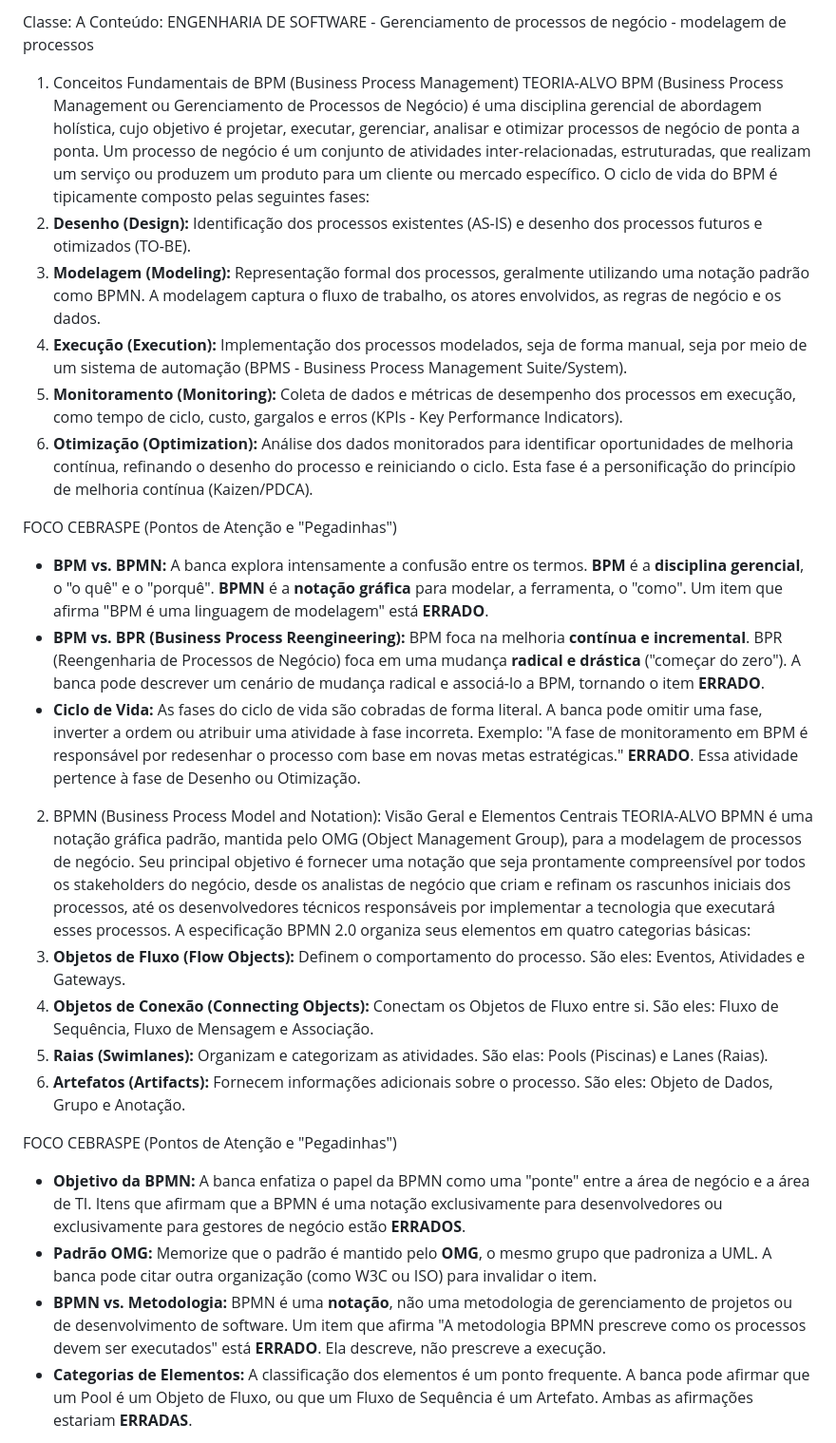
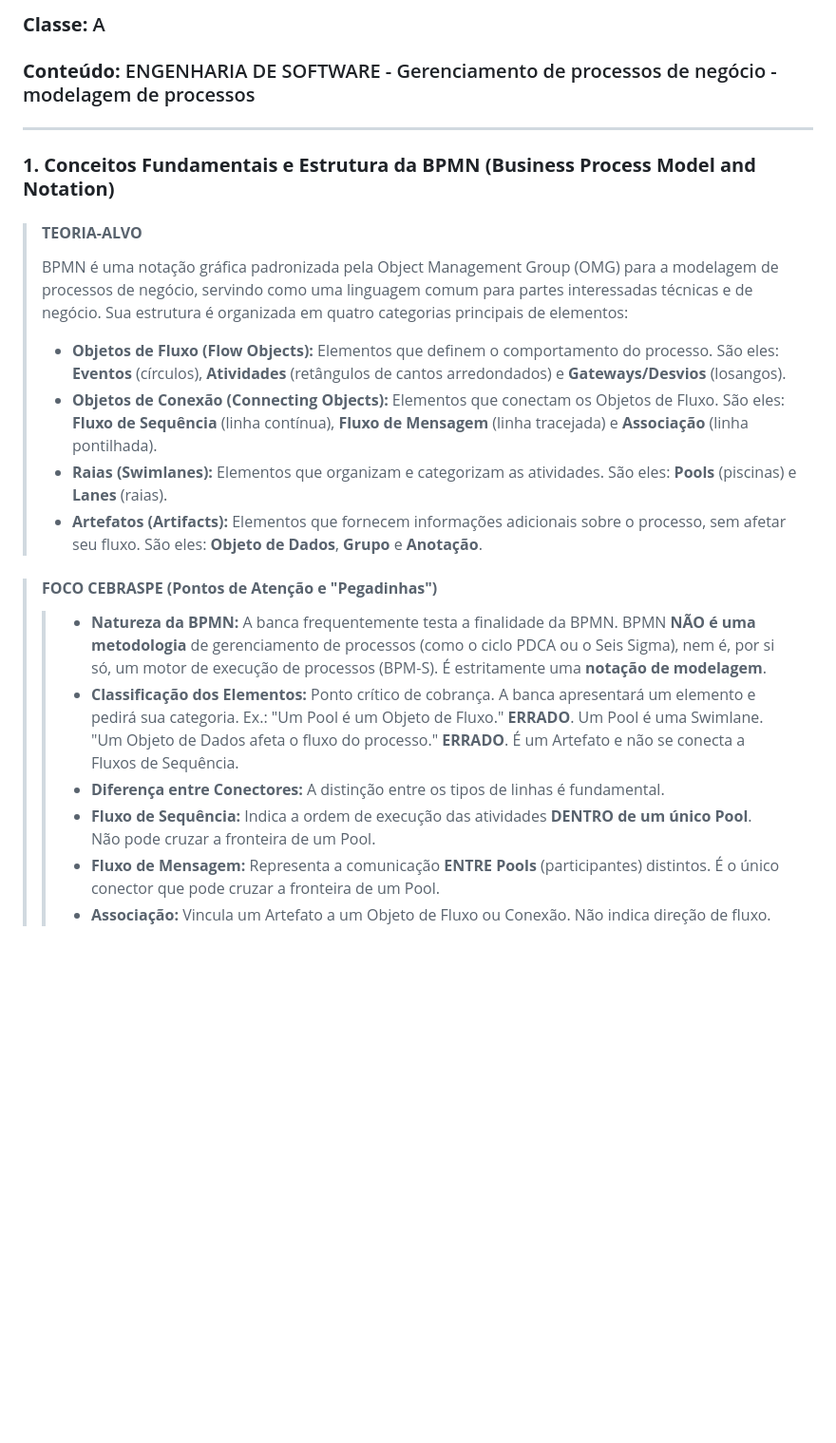
Before and after one commit to thorello/thorello.github.io, a Markdown page: teste/README.md, the part around the change printed below. Shown: that part at 95% size. GitHub-like rendering; blank space fills up the shorter version.

```diff
--- a/teste/README.md
+++ b/teste/README.md
@@ -1,31 +1,23 @@
-Classe: A
-Conteúdo: ENGENHARIA DE SOFTWARE - Gerenciamento de processos de negócio - modelagem de processos
+### **Classe:** A
+### **Conteúdo:** ENGENHARIA DE SOFTWARE - Gerenciamento de processos de negócio - modelagem de processos
 
-1. Conceitos Fundamentais de BPM (Business Process Management)
-TEORIA-ALVO
-BPM (Business Process Management ou Gerenciamento de Processos de Negócio) é uma disciplina gerencial de abordagem holística, cujo objetivo é projetar, executar, gerenciar, analisar e otimizar processos de negócio de ponta a ponta. Um processo de negócio é um conjunto de atividades inter-relacionadas, estruturadas, que realizam um serviço ou produzem um produto para um cliente ou mercado específico. O ciclo de vida do BPM é tipicamente composto pelas seguintes fases:
-1.  **Desenho (Design):** Identificação dos processos existentes (AS-IS) e desenho dos processos futuros e otimizados (TO-BE).
-2.  **Modelagem (Modeling):** Representação formal dos processos, geralmente utilizando uma notação padrão como BPMN. A modelagem captura o fluxo de trabalho, os atores envolvidos, as regras de negócio e os dados.
-3.  **Execução (Execution):** Implementação dos processos modelados, seja de forma manual, seja por meio de um sistema de automação (BPMS - Business Process Management Suite/System).
-4.  **Monitoramento (Monitoring):** Coleta de dados e métricas de desempenho dos processos em execução, como tempo de ciclo, custo, gargalos e erros (KPIs - Key Performance Indicators).
-5.  **Otimização (Optimization):** Análise dos dados monitorados para identificar oportunidades de melhoria contínua, refinando o desenho do processo e reiniciando o ciclo. Esta fase é a personificação do princípio de melhoria contínua (Kaizen/PDCA).
+---
 
-FOCO CEBRASPE (Pontos de Atenção e "Pegadinhas")
-*   **BPM vs. BPMN:** A banca explora intensamente a confusão entre os termos. **BPM** é a **disciplina gerencial**, o "o quê" e o "porquê". **BPMN** é a **notação gráfica** para modelar, a ferramenta, o "como". Um item que afirma "BPM é uma linguagem de modelagem" está **ERRADO**.
-*   **BPM vs. BPR (Business Process Reengineering):** BPM foca na melhoria **contínua e incremental**. BPR (Reengenharia de Processos de Negócio) foca em uma mudança **radical e drástica** ("começar do zero"). A banca pode descrever um cenário de mudança radical e associá-lo a BPM, tornando o item **ERRADO**.
-*   **Ciclo de Vida:** As fases do ciclo de vida são cobradas de forma literal. A banca pode omitir uma fase, inverter a ordem ou atribuir uma atividade à fase incorreta. Exemplo: "A fase de monitoramento em BPM é responsável por redesenhar o processo com base em novas metas estratégicas." **ERRADO**. Essa atividade pertence à fase de Desenho ou Otimização.
+### **1. Conceitos Fundamentais e Estrutura da BPMN (Business Process Model and Notation)**
 
-2. BPMN (Business Process Model and Notation): Visão Geral e Elementos Centrais
-TEORIA-ALVO
-BPMN é uma notação gráfica padrão, mantida pelo OMG (Object Management Group), para a modelagem de processos de negócio. Seu principal objetivo é fornecer uma notação que seja prontamente compreensível por todos os stakeholders do negócio, desde os analistas de negócio que criam e refinam os rascunhos iniciais dos processos, até os desenvolvedores técnicos responsáveis por implementar a tecnologia que executará esses processos. A especificação BPMN 2.0 organiza seus elementos em quatro categorias básicas:
-1.  **Objetos de Fluxo (Flow Objects):** Definem o comportamento do processo. São eles: Eventos, Atividades e Gateways.
-2.  **Objetos de Conexão (Connecting Objects):** Conectam os Objetos de Fluxo entre si. São eles: Fluxo de Sequência, Fluxo de Mensagem e Associação.
-3.  **Raias (Swimlanes):** Organizam e categorizam as atividades. São elas: Pools (Piscinas) e Lanes (Raias).
-4.  **Artefatos (Artifacts):** Fornecem informações adicionais sobre o processo. São eles: Objeto de Dados, Grupo e Anotação.
+> #### **TEORIA-ALVO**
+> BPMN é uma notação gráfica padronizada pela Object Management Group (OMG) para a modelagem de processos de negócio, servindo como uma linguagem comum para partes interessadas técnicas e de negócio. Sua estrutura é organizada em quatro categorias principais de elementos:
+>
+> *   **Objetos de Fluxo (Flow Objects):** Elementos que definem o comportamento do processo. São eles: **Eventos** (círculos), **Atividades** (retângulos de cantos arredondados) e **Gateways/Desvios** (losangos).
+> *   **Objetos de Conexão (Connecting Objects):** Elementos que conectam os Objetos de Fluxo. São eles: **Fluxo de Sequência** (linha contínua), **Fluxo de Mensagem** (linha tracejada) e **Associação** (linha pontilhada).
+> *   **Raias (Swimlanes):** Elementos que organizam e categorizam as atividades. São eles: **Pools** (piscinas) e **Lanes** (raias).
+> *   **Artefatos (Artifacts):** Elementos que fornecem informações adicionais sobre o processo, sem afetar seu fluxo. São eles: **Objeto de Dados**, **Grupo** e **Anotação**.
 
-FOCO CEBRASPE (Pontos de Atenção e "Pegadinhas")
-*   **Objetivo da BPMN:** A banca enfatiza o papel da BPMN como uma "ponte" entre a área de negócio e a área de TI. Itens que afirmam que a BPMN é uma notação exclusivamente para desenvolvedores ou exclusivamente para gestores de negócio estão **ERRADOS**.
-*   **Padrão OMG:** Memorize que o padrão é mantido pelo **OMG**, o mesmo grupo que padroniza a UML. A banca pode citar outra organização (como W3C ou ISO) para invalidar o item.
-*   **BPMN vs. Metodologia:** BPMN é uma **notação**, não uma metodologia de gerenciamento de projetos ou de desenvolvimento de software. Um item que afirma "A metodologia BPMN prescreve como os processos devem ser executados" está **ERRADO**. Ela descreve, não prescreve a execução.
-*   **Categorias de Elementos:** A classificação dos elementos é um ponto frequente. A banca pode afirmar que um Pool é um Objeto de Fluxo, ou que um Fluxo de Sequência é um Artefato. Ambas as afirmações estariam **ERRADAS**.
+> #### **FOCO CEBRASPE (Pontos de Atenção e "Pegadinhas")**
+> > *   **Natureza da BPMN:** A banca frequentemente testa a finalidade da BPMN. BPMN **NÃO é uma metodologia** de gerenciamento de processos (como o ciclo PDCA ou o Seis Sigma), nem é, por si só, um motor de execução de processos (BPM-S). É estritamente uma **notação de modelagem**.
+> > *   **Classificação dos Elementos:** Ponto crítico de cobrança. A banca apresentará um elemento e pedirá sua categoria. Ex.: "Um Pool é um Objeto de Fluxo." **ERRADO**. Um Pool é uma Swimlane. "Um Objeto de Dados afeta o fluxo do processo." **ERRADO**. É um Artefato e não se conecta a Fluxos de Sequência.
+> > *   **Diferença entre Conectores:** A distinção entre os tipos de linhas é fundamental.
+> >    *   **Fluxo de Sequência:** Indica a ordem de execução das atividades **DENTRO de um único Pool**. Não pode cruzar a fronteira de um Pool.
+> >    *   **Fluxo de Mensagem:** Representa a comunicação **ENTRE Pools** (participantes) distintos. É o único conector que pode cruzar a fronteira de um Pool.
+> >    *   **Associação:** Vincula um Artefato a um Objeto de Fluxo ou Conexão. Não indica direção de fluxo.
 
```
Also changed, not shown: other parts of teste/README.md (+58 -56 lines).
